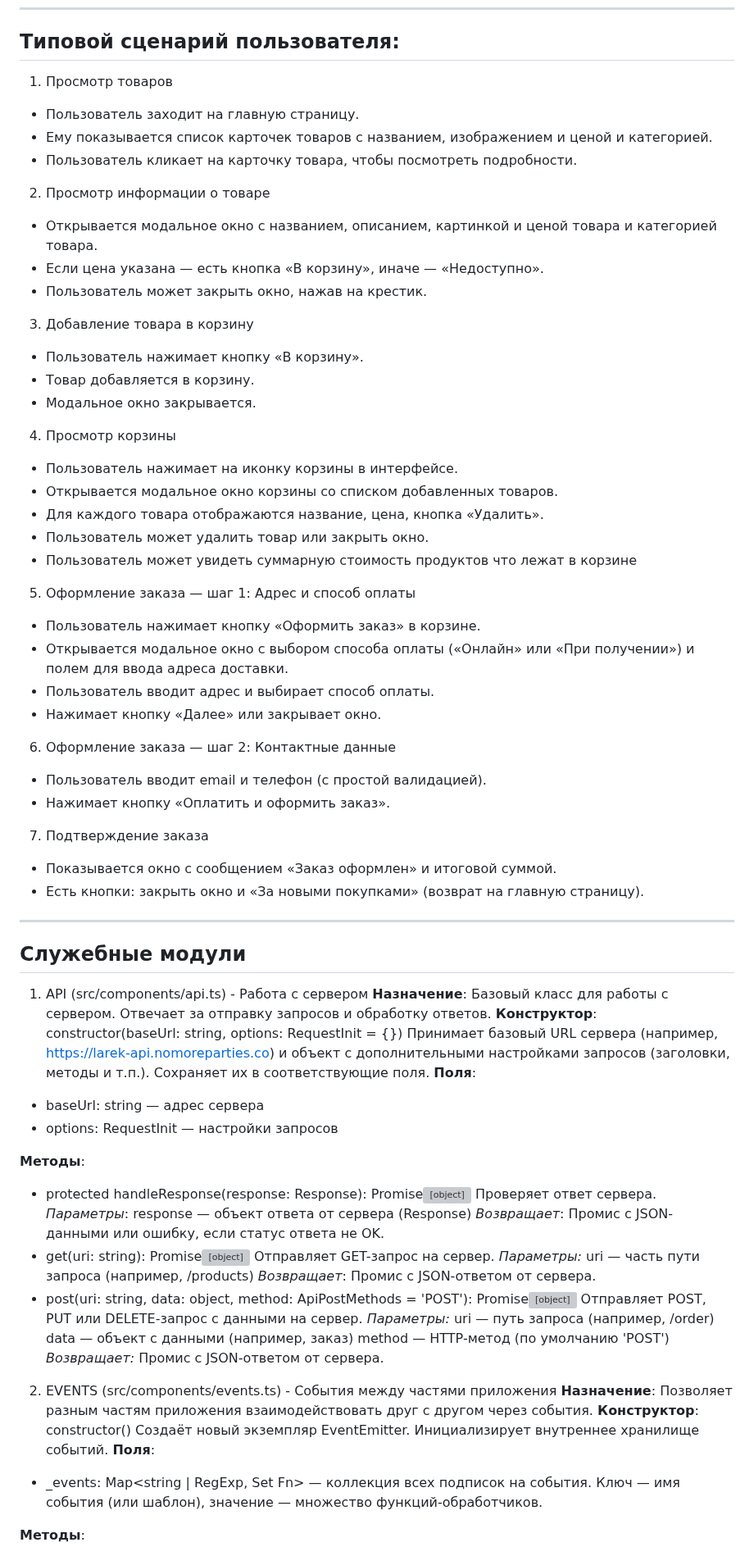
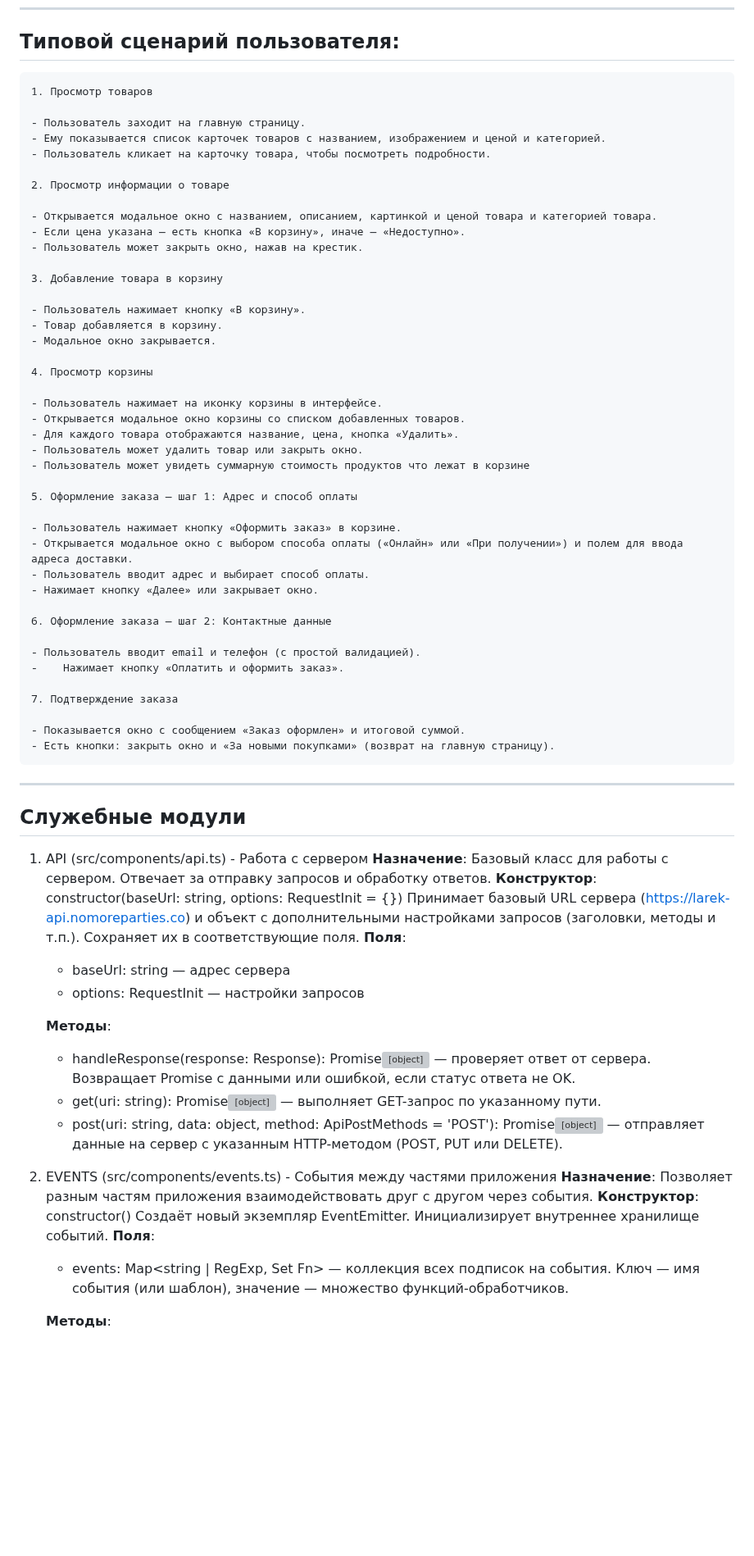
Before and after one commit to Mazalovalex/web-larek-frontend, a Markdown page: README.md, the part around one of its changes. Shown at 82% size. Drawn GitHub-style; blank space fills up the shorter version; grey boxes are pictures that could not be loaded.

```diff
--- a/README.md
+++ b/README.md
@@ -404,48 +404,48 @@ Presenter получает результат и обновляет интерф
 
 ## Типовой сценарий пользователя:
 
-1. Просмотр товаров
+    1. Просмотр товаров
 
-- Пользователь заходит на главную страницу.
-- Ему показывается список карточек товаров с названием, изображением и ценой и категорией.
-- Пользователь кликает на карточку товара, чтобы посмотреть подробности.
+    - Пользователь заходит на главную страницу.
+    - Ему показывается список карточек товаров с названием, изображением и ценой и категорией.
+    - Пользователь кликает на карточку товара, чтобы посмотреть подробности.
 
-2. Просмотр информации о товаре
+    2. Просмотр информации о товаре
 
-- Открывается модальное окно с названием, описанием, картинкой и ценой товара и категорией товара.
-- Если цена указана — есть кнопка «В корзину», иначе — «Недоступно».
-- Пользователь может закрыть окно, нажав на крестик.
+    - Открывается модальное окно с названием, описанием, картинкой и ценой товара и категорией товара.
+    - Если цена указана — есть кнопка «В корзину», иначе — «Недоступно».
+    - Пользователь может закрыть окно, нажав на крестик.
 
-3. Добавление товара в корзину
+    3. Добавление товара в корзину
 
-- Пользователь нажимает кнопку «В корзину».
-- Товар добавляется в корзину.
-- Модальное окно закрывается.
+    - Пользователь нажимает кнопку «В корзину».
+    - Товар добавляется в корзину.
+    - Модальное окно закрывается.
 
-4. Просмотр корзины
+    4. Просмотр корзины
 
-- Пользователь нажимает на иконку корзины в интерфейсе.
-- Открывается модальное окно корзины со списком добавленных товаров.
-- Для каждого товара отображаются название, цена, кнопка «Удалить».
-- Пользователь может удалить товар или закрыть окно.
-- Пользователь может увидеть суммарную стоимость продуктов что лежат в корзине
+    - Пользователь нажимает на иконку корзины в интерфейсе.
+    - Открывается модальное окно корзины со списком добавленных товаров.
+    - Для каждого товара отображаются название, цена, кнопка «Удалить».
+    - Пользователь может удалить товар или закрыть окно.
+    - Пользователь может увидеть суммарную стоимость продуктов что лежат в корзине
 
-5. Оформление заказа — шаг 1: Адрес и способ оплаты
+    5. Оформление заказа — шаг 1: Адрес и способ оплаты
 
-- Пользователь нажимает кнопку «Оформить заказ» в корзине.
-- Открывается модальное окно с выбором способа оплаты («Онлайн» или «При получении») и полем для ввода адреса доставки.
-- Пользователь вводит адрес и выбирает способ оплаты.
-- Нажимает кнопку «Далее» или закрывает окно.
+    - Пользователь нажимает кнопку «Оформить заказ» в корзине.
+    - Открывается модальное окно с выбором способа оплаты («Онлайн» или «При получении») и полем для ввода адреса доставки.
+    - Пользователь вводит адрес и выбирает способ оплаты.
+    - Нажимает кнопку «Далее» или закрывает окно.
 
-6. Оформление заказа — шаг 2: Контактные данные
+    6. Оформление заказа — шаг 2: Контактные данные
 
-- Пользователь вводит email и телефон (с простой валидацией).
-- Нажимает кнопку «Оплатить и оформить заказ».
+    - Пользователь вводит email и телефон (с простой валидацией).
+    -	 Нажимает кнопку «Оплатить и оформить заказ».
 
-7. Подтверждение заказа
+    7. Подтверждение заказа
 
-- Показывается окно с сообщением «Заказ оформлен» и итоговой суммой.
-- Есть кнопки: закрыть окно и «За новыми покупками» (возврат на главную страницу).
+    - Показывается окно с сообщением «Заказ оформлен» и итоговой суммой.
+    - Есть кнопки: закрыть окно и «За новыми покупками» (возврат на главную страницу).
 
 ---
 
@@ -456,34 +456,17 @@ Presenter получает результат и обновляет интерф
    Базовый класс для работы с сервером. Отвечает за отправку запросов и обработку ответов.
    **Конструктор**:
    constructor(baseUrl: string, options: RequestInit = {})
-   Принимает базовый URL сервера (например, https://larek-api.nomoreparties.co) и объект с дополнительными настройками запросов (заголовки, методы и т.п.). Сохраняет их в соответствующие поля.
+   Принимает базовый URL сервера (https://larek-api.nomoreparties.co) и объект с дополнительными настройками запросов (заголовки, методы и т.п.). Сохраняет их в соответствующие поля.
    **Поля**:
 
-- baseUrl: string — адрес сервера
-- options: RequestInit — настройки запросов
+   - baseUrl: string — адрес сервера
+   - options: RequestInit — настройки запросов
 
-**Методы**:
+   **Методы**:
 
-- protected handleResponse(response: Response): Promise<object>
-  Проверяет ответ сервера.
-  _Параметры_:
-  response — объект ответа от сервера (Response)
-  _Возвращает_:
-  Промис с JSON-данными или ошибку, если статус ответа не OK.
-- get(uri: string): Promise<object>
-  Отправляет GET-запрос на сервер.
-  _Параметры:_
-  uri — часть пути запроса (например, /products)
-  _Возвращает_:
-  Промис с JSON-ответом от сервера.
-- post(uri: string, data: object, method: ApiPostMethods = 'POST'): Promise<object>
-  Отправляет POST, PUT или DELETE-запрос с данными на сервер.
-  _Параметры:_
-  uri — путь запроса (например, /order)
-  data — объект с данными (например, заказ)
-  method — HTTP-метод (по умолчанию 'POST')
-  _Возвращает:_
-  Промис с JSON-ответом от сервера.
+   - handleResponse(response: Response): Promise<object> — проверяет ответ от сервера. Возвращает Promise с данными или ошибкой, если статус ответа не OK.
+   - get(uri: string): Promise<object> — выполняет GET-запрос по указанному пути.
+   - post(uri: string, data: object, method: ApiPostMethods = 'POST'): Promise<object> — отправляет данные на сервер с указанным HTTP-методом (POST, PUT или DELETE).
 
 2. EVENTS (src/components/events.ts) - События между частями приложения
    **Назначение**:
@@ -493,7 +476,7 @@ Presenter получает результат и обновляет интерф
    Создаёт новый экземпляр EventEmitter. Инициализирует внутреннее хранилище событий.
    **Поля**:
 
-- \_events: Map<string | RegExp, Set Fn> — коллекция всех подписок на события. Ключ — имя события (или шаблон), значение — множество функций-обработчиков.
+   - events: Map<string | RegExp, Set Fn> — коллекция всех подписок на события. Ключ — имя события (или шаблон), значение — множество функций-обработчиков.
 
-**Методы**:
+   **Методы**:
 
```
Also changed, not shown: other parts of README.md (+12 -30 lines).
